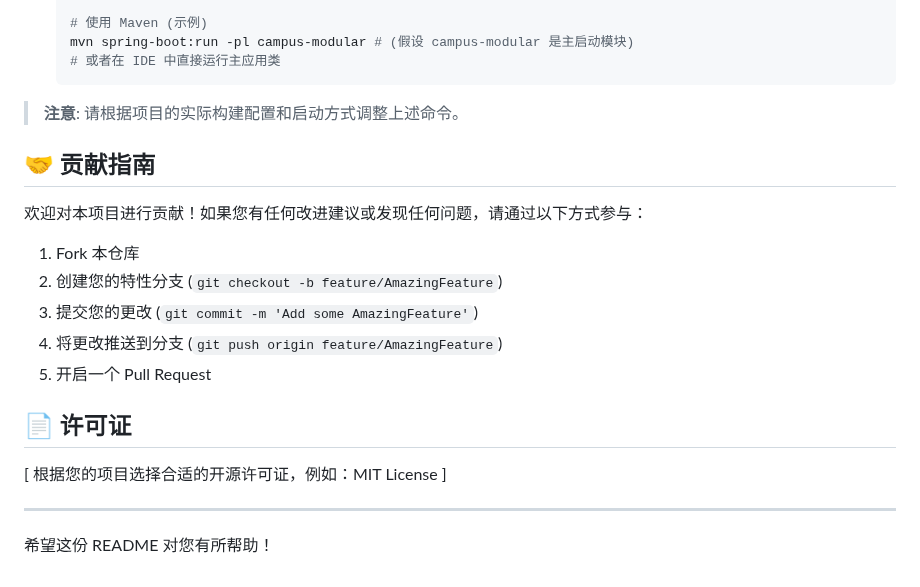
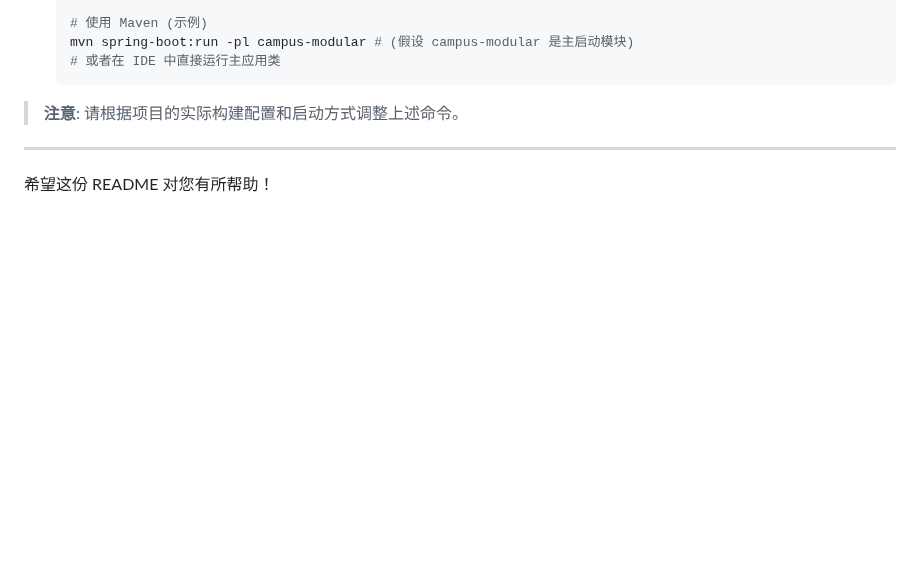
Before and after one commit to R1KKA-yaya/TeamWork, a Markdown page: README.md, the part around the change. Drawn GitHub-style; blank space fills up the shorter version.

```diff
--- a/README.md
+++ b/README.md
@@ -248,18 +248,6 @@ yarn dev
 
 > **注意**: 请根据项目的实际构建配置和启动方式调整上述命令。
 
-## 🤝 贡献指南
-
-欢迎对本项目进行贡献！如果您有任何改进建议或发现任何问题，请通过以下方式参与：
-1.  Fork 本仓库
-2.  创建您的特性分支 (`git checkout -b feature/AmazingFeature`)
-3.  提交您的更改 (`git commit -m 'Add some AmazingFeature'`)
-4.  将更改推送到分支 (`git push origin feature/AmazingFeature`)
-5.  开启一个 Pull Request
-
-## 📄 许可证
-
-[ 根据您的项目选择合适的开源许可证，例如：MIT License ]
 
 ---
 
```
